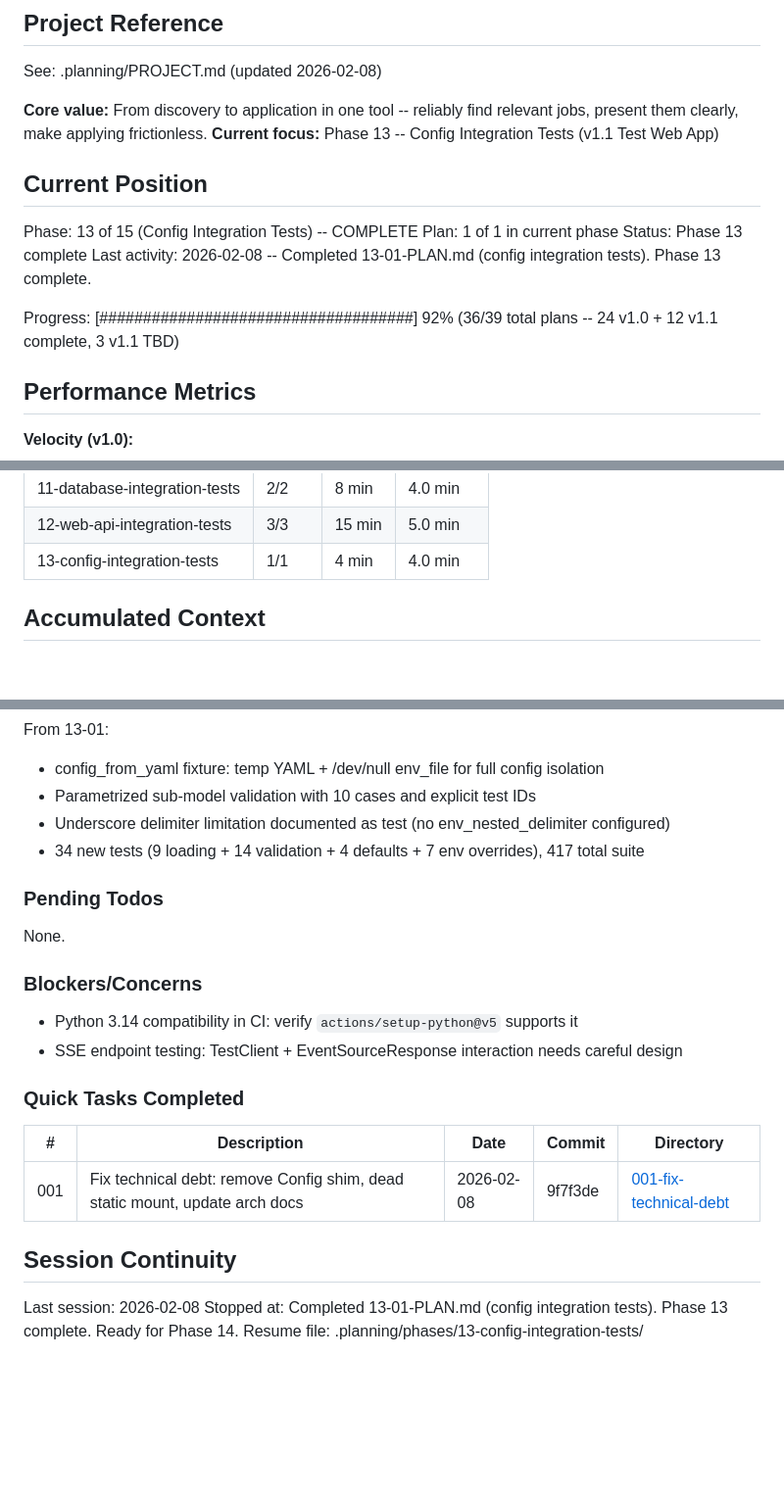
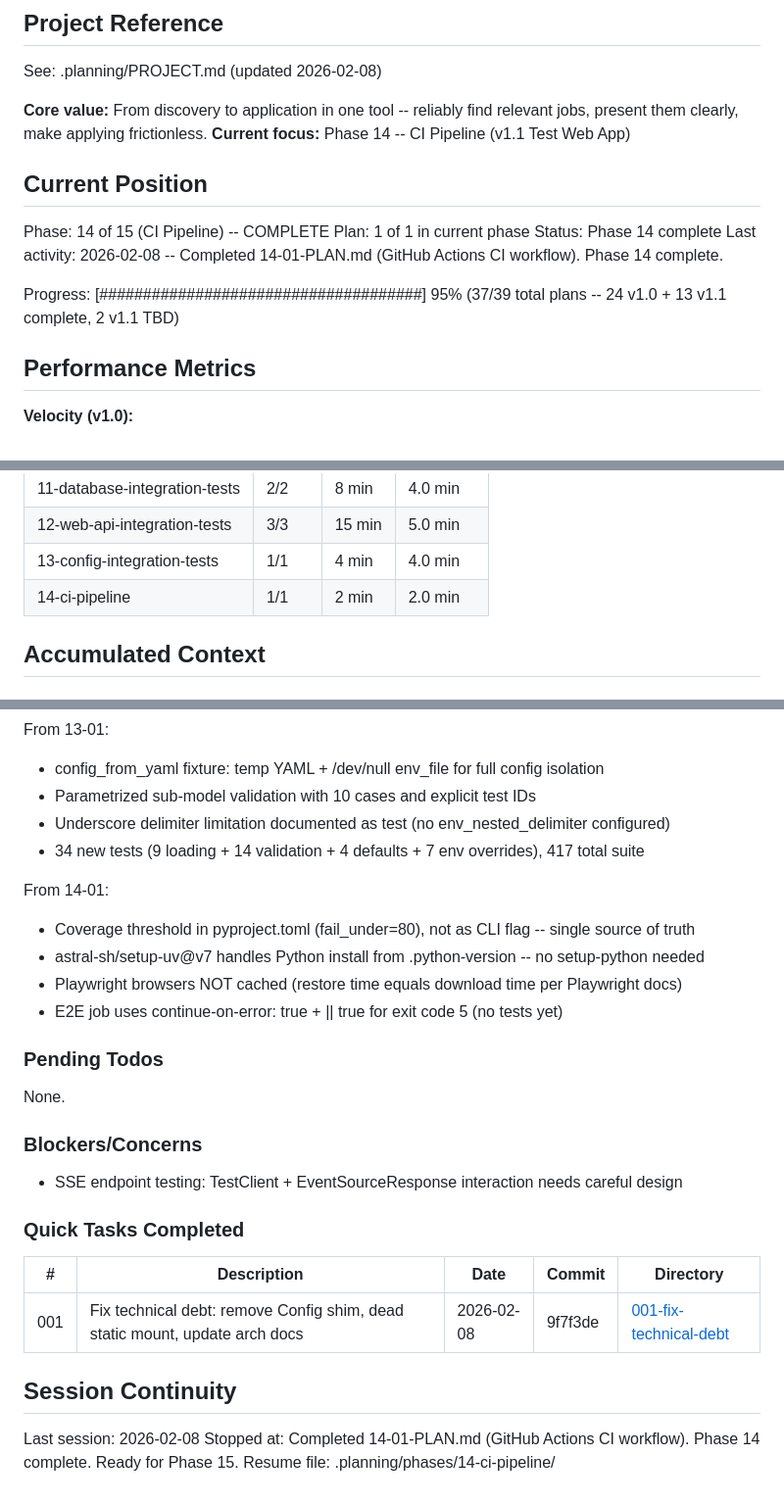
Before and after one commit to PatrykQuantumNomad/jobs, a Markdown page: .planning/STATE.md, 3 parts joined by grey strips. Shown at 98% size. GitHub-like rendering; blank space fills up the shorter version.

Commit message:
docs(14-01): complete CI pipeline plan
- Create 14-01-SUMMARY.md with task commits and decisions
- Update STATE.md: phase 14 complete, 95% progress (37/39 plans)
- Update ROADMAP.md: mark phase 14 and plan 14-01 complete
- Resolve Python 3.14 CI blocker (setup-uv handles it)

Co-Authored-By: Claude Opus 4.6 <noreply@anthropic.com>

```diff
--- a/.planning/STATE.md
+++ b/.planning/STATE.md
@@ -5,16 +5,16 @@
 See: .planning/PROJECT.md (updated 2026-02-08)
 
 **Core value:** From discovery to application in one tool -- reliably find relevant jobs, present them clearly, make applying frictionless.
-**Current focus:** Phase 13 -- Config Integration Tests (v1.1 Test Web App)
+**Current focus:** Phase 14 -- CI Pipeline (v1.1 Test Web App)
 
 ## Current Position
 
-Phase: 13 of 15 (Config Integration Tests) -- COMPLETE
+Phase: 14 of 15 (CI Pipeline) -- COMPLETE
 Plan: 1 of 1 in current phase
-Status: Phase 13 complete
-Last activity: 2026-02-08 -- Completed 13-01-PLAN.md (config integration tests). Phase 13 complete.
+Status: Phase 14 complete
+Last activity: 2026-02-08 -- Completed 14-01-PLAN.md (GitHub Actions CI workflow). Phase 14 complete.
 
-Progress: [####################################] 92% (36/39 total plans -- 24 v1.0 + 12 v1.1 complete, 3 v1.1 TBD)
+Progress: [#####################################] 95% (37/39 total plans -- 24 v1.0 + 13 v1.1 complete, 2 v1.1 TBD)
 
 ## Performance Metrics
 
@@ -45,6 +45,7 @@ Progress: [####################################] 92% (36/39 total plans -- 24 v1
 | 11-database-integration-tests | 2/2 | 8 min | 4.0 min |
 | 12-web-api-integration-tests | 3/3 | 15 min | 5.0 min |
 | 13-config-integration-tests | 1/1 | 4 min | 4.0 min |
+| 14-ci-pipeline | 1/1 | 2 min | 2.0 min |
 
 ## Accumulated Context
 
@@ -124,13 +125,18 @@ From 13-01:
 - Underscore delimiter limitation documented as test (no env_nested_delimiter configured)
 - 34 new tests (9 loading + 14 validation + 4 defaults + 7 env overrides), 417 total suite
 
+From 14-01:
+- Coverage threshold in pyproject.toml (fail_under=80), not as CLI flag -- single source of truth
+- astral-sh/setup-uv@v7 handles Python install from .python-version -- no setup-python needed
+- Playwright browsers NOT cached (restore time equals download time per Playwright docs)
+- E2E job uses continue-on-error: true + || true for exit code 5 (no tests yet)
+
 ### Pending Todos
 
 None.
 
 ### Blockers/Concerns
 
-- Python 3.14 compatibility in CI: verify `actions/setup-python@v5` supports it
 - SSE endpoint testing: TestClient + EventSourceResponse interaction needs careful design
 
 ### Quick Tasks Completed
@@ -142,5 +148,5 @@ None.
 ## Session Continuity
 
 Last session: 2026-02-08
-Stopped at: Completed 13-01-PLAN.md (config integration tests). Phase 13 complete. Ready for Phase 14.
-Resume file: .planning/phases/13-config-integration-tests/
+Stopped at: Completed 14-01-PLAN.md (GitHub Actions CI workflow). Phase 14 complete. Ready for Phase 15.
+Resume file: .planning/phases/14-ci-pipeline/
```
Also changed, not shown: .planning/ROADMAP.md (+3 -3 lines), 1 other file.
